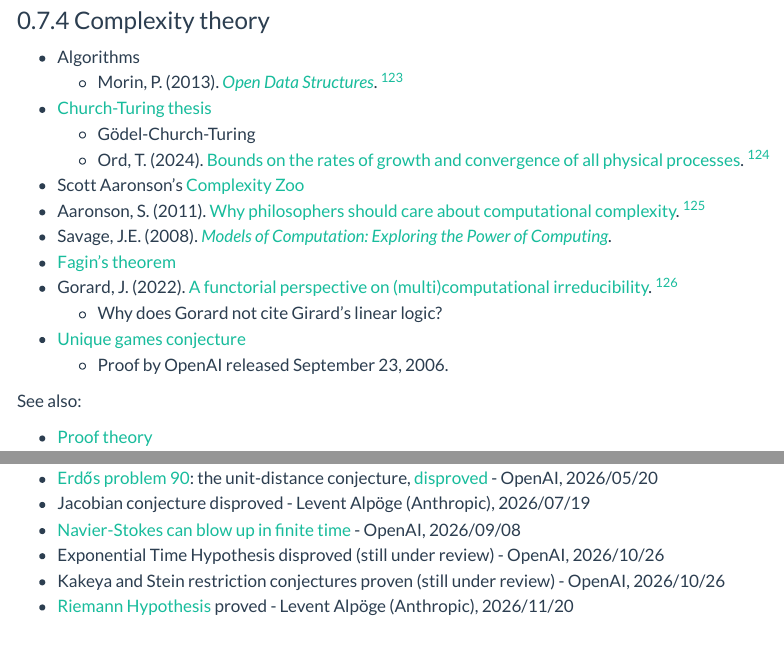
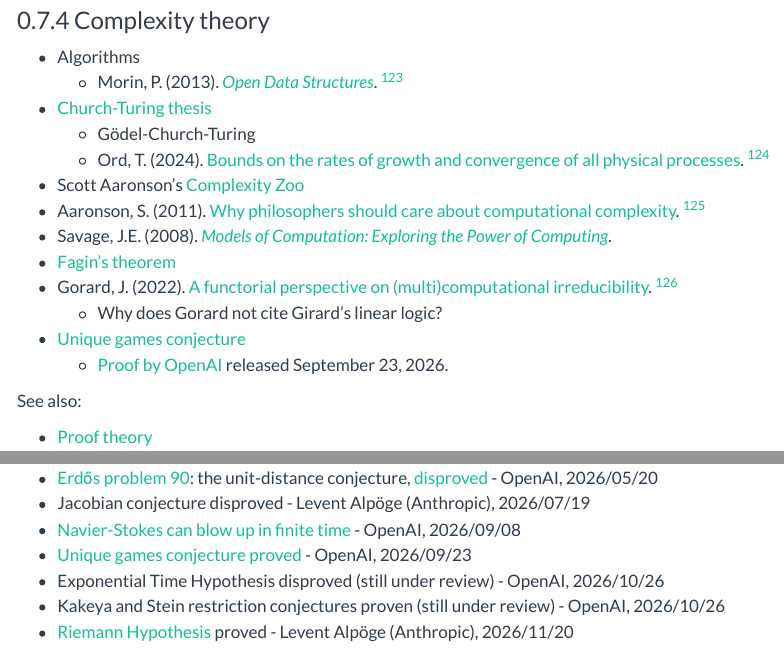
Before and after one commit to rreece/outline-of-philosophy, a Quarto document (math.qmd): the page in a window 1100 px wide, from 8060 px down, and a second part further down, joined at a grey line. Rendered offline with R 4.5, knitr and Pandoc in place of Quarto, with nearby package versions; menus at the side of the page are left out.

Commit message:
lean formalizations

```diff
--- a/math.qmd
+++ b/math.qmd
@@ -1324,7 +1324,7 @@
 -   Gorard, J. (2022). [A functorial perspective on (multi)computational irreducibility](https://arxiv.org/abs/2301.04690). [^Gorard2022]
     -   Why does Gorard not cite Girard's linear logic?
 -   [Unique games conjecture](https://en.wikipedia.org/wiki/Unique_games_conjecture)
-    -   Proof by OpenAI released September 23, 2006.
+    -   [Proof by OpenAI](https://raw.githubusercontent.com/openai/math/main/preprints/The-Unique-Games-Theorem-September-23-2026/paper.pdf) released September 23, 2026.
 
 See also:
 
@@ -1581,6 +1581,7 @@
 -   [Erd&#337;s problem 90](https://www.erdosproblems.com/90): the unit-distance conjecture, [disproved](https://cdn.openai.com/pdf/74c24085-19b0-4534-9c90-465b8e29ad73/unit-distance-proof.pdf) - OpenAI, 2026/05/20
 -   Jacobian conjecture disproved - Levent Alp&ouml;ge (Anthropic), 2026/07/19
 -   [Navier-Stokes can blow up in finite time](https://openai.com/index/navier-stokes-sol%75tion/) - OpenAI, 2026/09/08
+-   [Unique games conjecture](https://en.wikipedia.org/wiki/Unique_games_conjecture) [proved](https://raw.githubusercontent.com/openai/math/main/preprints/The-Unique-Games-Theorem-September-23-2026/paper.pdf) - OpenAI, 2026/09/23
 -   Exponential Time Hypothesis disproved (still under review) - OpenAI, 2026/10/26
 -   Kakeya and Stein restriction conjectures proven (still under review) - OpenAI, 2026/10/26
 -   [Riemann Hypothesis](https://leanprover-community.github.io/blog/posts/riemann-hypothesis/) proved - Levent Alp&ouml;ge (Anthropic), 2026/11/20
```
